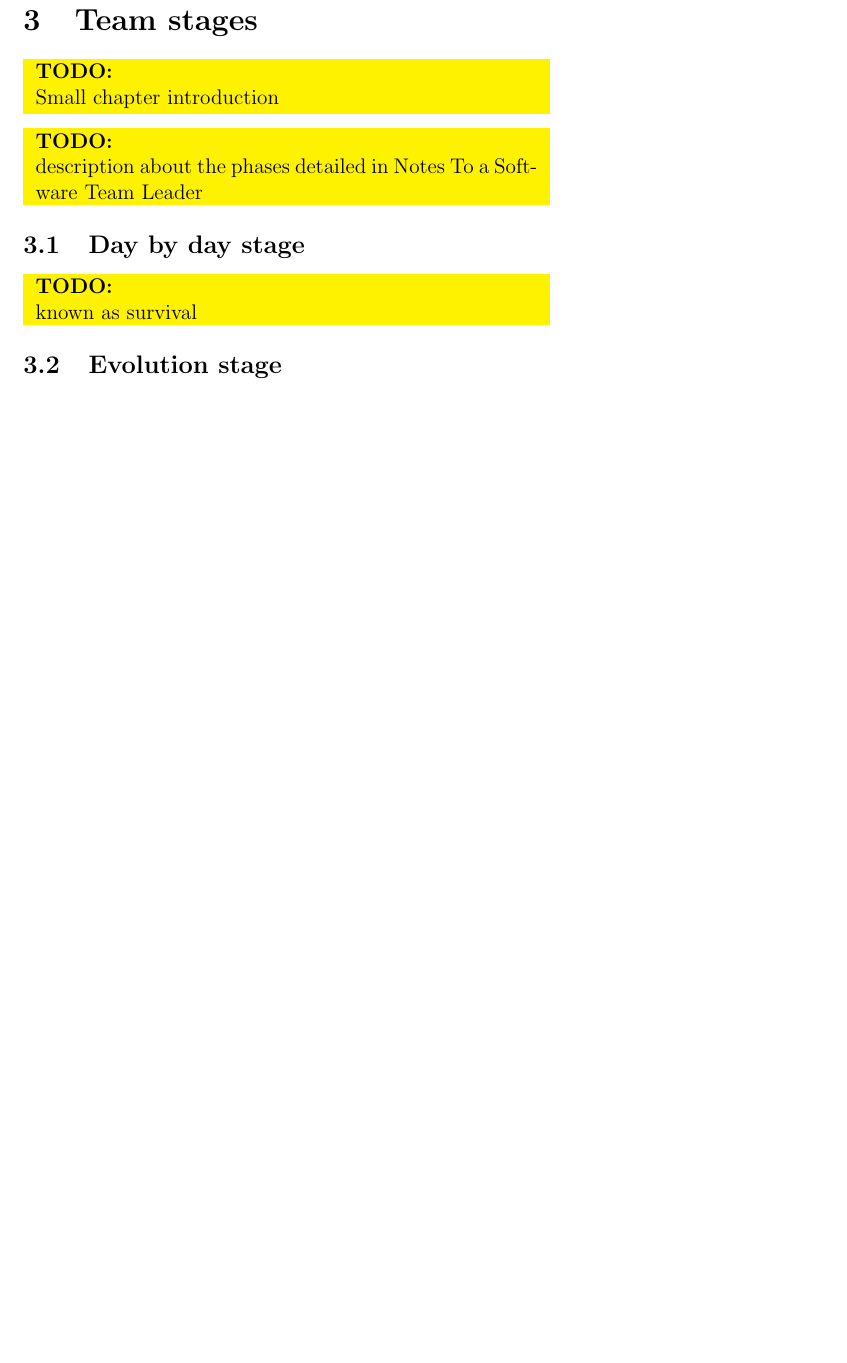
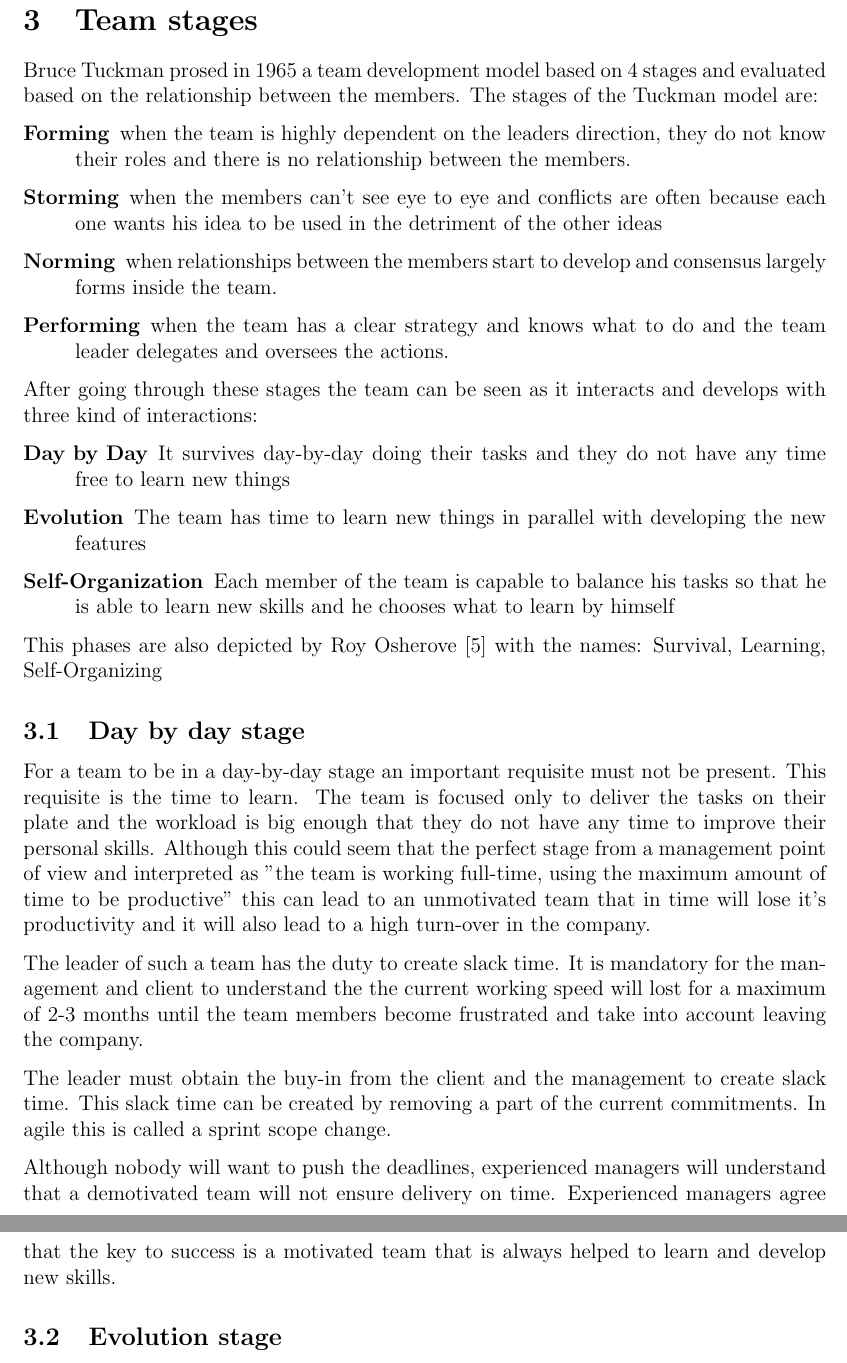
Before and after one commit to aburghelea/mastersresearch, a LaTeX paper (team_leading/team-leading.tex, which reads team_leading/src/teamstages.tex): part of page 8 of 10 before the commit and two parts of pages 8 and 9 of 11 after it, the two joined at a grey line, cut so that both start at the same text, the shorter picture padded with empty space. Compiled offline with pdfLaTeX.

Commit message:
Survival Stage

```diff
--- a/team_leading/src/teamstages.tex
+++ b/team_leading/src/teamstages.tex
@@ -1,11 +1,31 @@
 % vim: set tw=78 sts=2 sw=2 ts=8 aw et ai:
 
-\todo{Small chapter introduction}
+Bruce Tuckman prosed in 1965 a team development model based on 4 stages and evaluated based on the relationship between the members. The stages of the Tuckman model are:
+\begin{description}
+\item[Forming] when the team is highly dependent on the leaders direction, they do not know their roles and there is no relationship between the members.
+\item[Storming] when the members can't see eye to eye and conflicts are often because each one wants his idea to be used in the detriment of the other ideas
+\item[Norming] when relationships between the members start to develop and consensus largely forms inside the team.
+\item[Performing] when the team has a clear strategy and knows what to do and the team leader delegates and oversees the actions.
+\end{description}
 
-\todo{description about the phases detailed in Notes To a Software Team Leader}
+After going through these stages the team can be seen as it interacts and develops with three kind of interactions:
+\begin{description}
+\item [Day by Day] It survives day-by-day doing their tasks and they do not have any time free to learn new things
+\item [Evolution] The team has time to learn new things in parallel with developing the new features
+\item [Self-Organization] Each member of the team is capable to balance his tasks so that he is able to learn new skills and he chooses what to learn by himself
+\end{description}
+
+This phases are also depicted by Roy Osherove \cite{notes-to-a-software-team-leader} with the names: Survival, Learning, Self-Organizing
 
 \subsection{Day by day stage}
-\todo{known as survival}
+
+For a team to be in a day-by-day stage an important requisite must not be present. This requisite is the time to learn. The team is focused only to deliver the tasks on their plate and the workload is big enough that they do not have any time to improve their personal skills. Although this could seem that the perfect stage from a management point of view and interpreted as "the team is working full-time, using the maximum amount of time to be productive" this can lead to an unmotivated team that in time will lose it's productivity and it will also lead to a high turn-over in the company.
+
+The leader of such a team has the duty to create slack time. It is mandatory for the management and client to understand the the current working speed will lost for a maximum of 2-3 months until the team members become frustrated and take into account leaving the company.
+
+The leader must obtain the buy-in from the client and the management to create slack time. This slack time can be created by removing a part of the current commitments. In agile this is called a sprint scope change.
+
+Although nobody will want to push the deadlines, experienced managers will understand that a demotivated team will not ensure delivery on time. Experienced managers agree that the key to success is a motivated team that is always helped to learn and develop new skills.
 
 \subsection{Evolution stage}
 \todo{when the team learns new skills}
```
